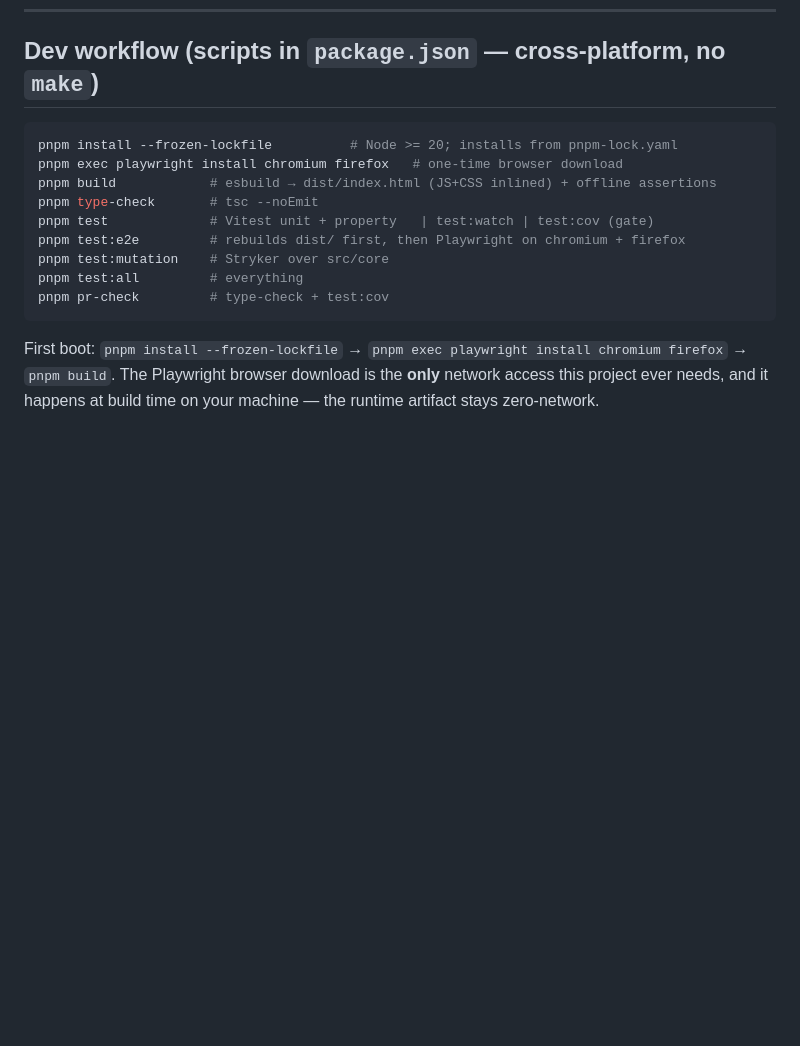
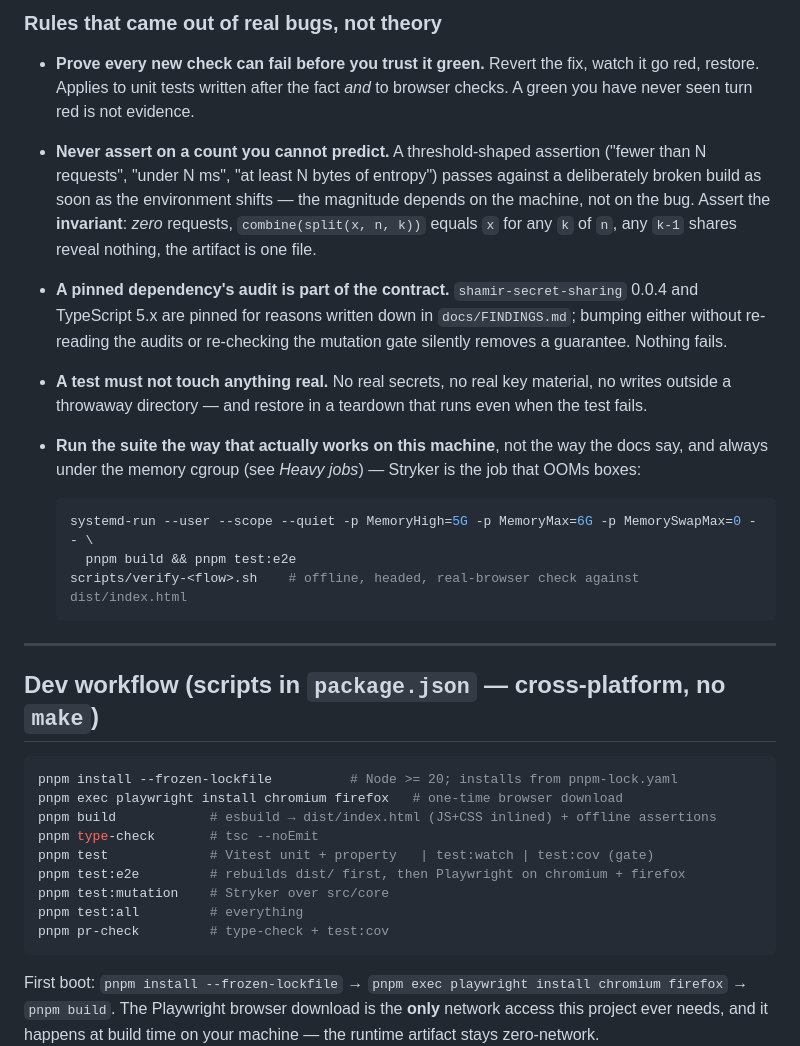
Before and after one commit to amt911/ssss-webpage, a Markdown page: CLAUDE.md, the part around one of its changes. GitHub-like rendering; blank space fills up the shorter version.

````diff
--- a/CLAUDE.md
+++ b/CLAUDE.md
@@ -324,3 +364,29 @@ spot), then **runtime validation and a couple of E2E smoke tests**.
+### Rules that came out of real bugs, not theory
+
+- **Prove every new check can fail before you trust it green.** Revert the fix, watch it go red,
+  restore. Applies to unit tests written after the fact *and* to browser checks. A green you have
+  never seen turn red is not evidence.
+- **Never assert on a count you cannot predict.** A threshold-shaped assertion ("fewer than N
+  requests", "under N ms", "at least N bytes of entropy") passes against a deliberately broken build
+  as soon as the environment shifts — the magnitude depends on the machine, not on the bug. Assert
+  the **invariant**: *zero* requests, `combine(split(x, n, k))` equals `x` for any `k` of `n`, any
+  `k-1` shares reveal nothing, the artifact is one file.
+- **A pinned dependency's audit is part of the contract.** `shamir-secret-sharing` 0.0.4 and
+  TypeScript 5.x are pinned for reasons written down in `docs/FINDINGS.md`; bumping either without
+  re-reading the audits or re-checking the mutation gate silently removes a guarantee. Nothing fails.
+- **A test must not touch anything real.** No real secrets, no real key material, no writes outside a
+  throwaway directory — and restore in a teardown that runs even when the test fails.
+- **Run the suite the way that actually works on this machine**, not the way the docs say, and always
+  under the memory cgroup (see *Heavy jobs*) — Stryker is the job that OOMs boxes:
+
+  ```bash
+  systemd-run --user --scope --quiet -p MemoryHigh=5G -p MemoryMax=6G -p MemorySwapMax=0 -- \
+    pnpm build && pnpm test:e2e
+  scripts/verify-<flow>.sh    # offline, headed, real-browser check against dist/index.html
+  ```
+
+---
+
 ## Dev workflow (scripts in `package.json` — cross-platform, no `make`)
 
 ```bash
````
Also changed, not shown: other parts of CLAUDE.md (+40 -0 lines).
